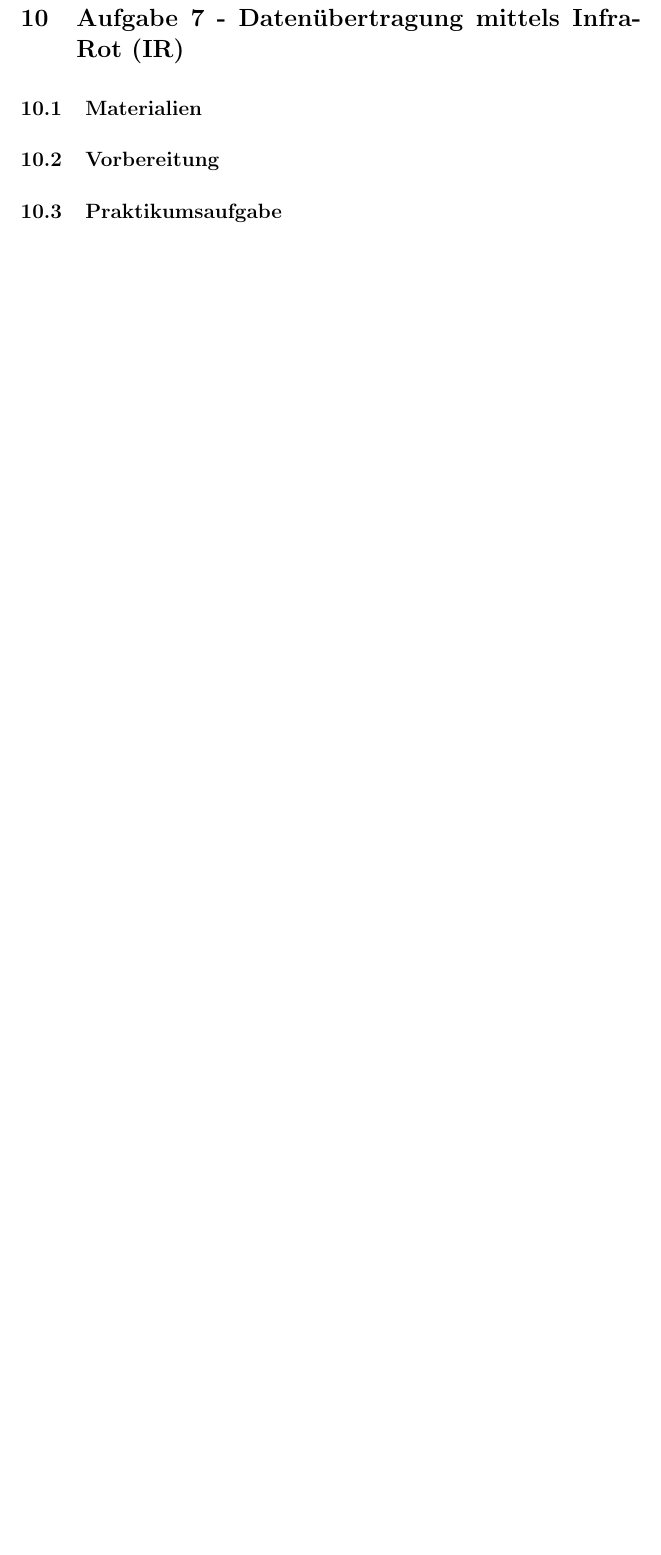
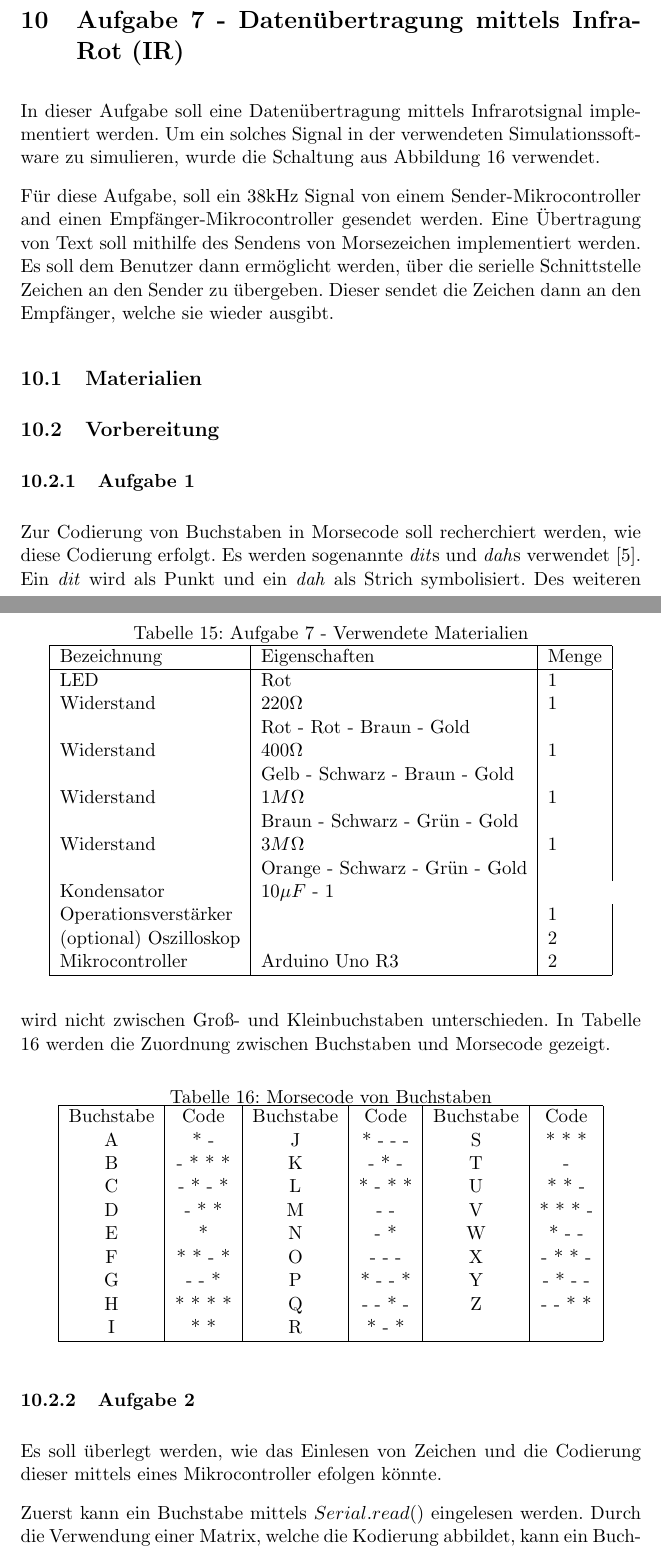
Before and after one commit to meik99/ElektronikProtokoll, a LaTeX document (src/main.tex, which reads src/files/aufgabe-7.tex): part of page 76 of 77 before the commit and two parts of pages 76 and 77 of 81 after it, the two joined at a grey line, cut so that both start at the same text, the shorter picture padded with empty space. Compiled offline with pdfLaTeX.

Commit message:
Aufgabe 6

```diff
--- a/src/files/aufgabe-7.tex
+++ b/src/files/aufgabe-7.tex
@@ -1,2 +1,5 @@
 \section{Aufgabe 7 - Datenübertragung mittels Infra-Rot (IR)}
-\label{sec:aufgabe-7---datenübertragung-mittels-infra-rot-ir}
+\label{sec:aufgabe-7---datenuebertragung-mittels-infra-rot-ir}
+
+In dieser Aufgabe soll eine Datenübertragung mittels Infrarotsignal implementiert werden.
+Um ein solches Signal in der verwendeten Simulationssoftware zu simulieren, wurde die Schaltung aus Abbildung \ref{fig:a7-simulation-infrarot} verwendet.
@@ -3,7 +11,73 @@
+    \label{fig:a7-simulation-infrarot}
+\end{figure}
+
+Für diese Aufgabe, soll ein 38kHz Signal von einem Sender-Mikrocontroller and einen Empfänger-Mikrocontroller gesendet werden.
+Eine Übertragung von Text soll mithilfe des Sendens von Morsezeichen implementiert werden.
+Es soll dem Benutzer dann ermöglicht werden, über die serielle Schnittstelle Zeichen an den Sender zu übergeben.
+Dieser sendet die Zeichen dann an den Empfänger, welche sie wieder ausgibt.
 
 \subsection{Materialien}
 \label{subsec:a7-materialien}
 
+\begin{table}[ht]
+    \centering
+    \caption{Aufgabe 7 - Verwendete Materialien}
+    \label{tab:a7-materialien}
+    \begin{tabular}{| l | l | l |}
+        \hline
+        Bezeichnung & Eigenschaften & Menge \\
+        \hline
+        LED & Rot & 1 \\
+        Widerstand & $220\Omega$ & 1 \\
+        & Rot - Rot - Braun - Gold & \\
+        Widerstand & $400\Omega$ & 1 \\
+        & Gelb - Schwarz - Braun - Gold & \\
+        Widerstand & $1M\Omega$ & 1 \\
+        & Braun - Schwarz - Grün - Gold & \\
+        Widerstand & $3M\Omega$ & 1 \\
+        & Orange - Schwarz - Grün - Gold & \\
+        Kondensator & $10 \mu F$ - 1 \\
+        Operationsverstärker & & 1 \\
+        (optional) Oszilloskop & & 2\\
+        Mikrocontroller & Arduino Uno R3 & 2 \\
+        \hline
+    \end{tabular}
+\end{table}
+
 \subsection{Vorbereitung}
 \label{subsec:a7-vorbereitung}
 
+\subsubsection{Aufgabe 1}
+
+Zur Codierung von Buchstaben in Morsecode soll recherchiert werden, wie diese Codierung erfolgt.
+Es werden sogenannte \textit{dit}s und \textit{dah}s verwendet \cite{morsecode}.
+Ein \textit{dit} wird als Punkt und ein \textit{dah} als Strich symbolisiert.
+Des weiteren wird nicht zwischen Groß- und Kleinbuchstaben unterschieden.
+In Tabelle \ref{tab:a7-morsecode} werden die Zuordnung zwischen Buchstaben und Morsecode gezeigt.
+
+\begin{table}[h]
+    \centering
+    \caption{Morsecode von Buchstaben}
+    \label{tab:a7-morsecode}
+    \begin{tabular}{| c | c | c | c | c | c |}
+        \hline
+        Buchstabe & Code & Buchstabe & Code & Buchstabe & Code \\
+        A & * - & J & * - - - & S & * * * \\
+        B & - * * * & K & - * - & T & - \\
+        C & - * - * & L & * - * * & U & * * - \\
+        D & - * * & M & - - & V & * * * - \\
+        E & * & N & - * & W & * - - \\
+        F & * * - * & O & - - - & X & - * * - \\
+        G & - - * & P & * - - * & Y & - * - - \\
+        H & * * * * & Q & - - * - & Z & - - * * \\
+        I & * * & R & * - * & &  \\
+        \hline
+    \end{tabular}
+\end{table}
+
+\subsubsection{Aufgabe 2}
+
+Es soll überlegt werden, wie das Einlesen von Zeichen und die Codierung dieser mittels eines Mikrocontroller efolgen könnte.
+
+Zuerst kann ein Buchstabe mittels $Serial.read()$ eingelesen werden.
+Durch die Verwendung einer Matrix, welche die Kodierung abbildet, kann ein Buchstabe kodiert werden.
```
Also changed, not shown: src/main.bib (+8 -0 lines), src/main.bbl, src/main.pdf, src/pictures/a7-addon.png (added), src/pictures/a7-praktik.png (added), src/pictures/a7-rechnung-vorwiderstand.png (added), src/files/aufgabe-7.tex (61 more changed lines), 14 other files.
